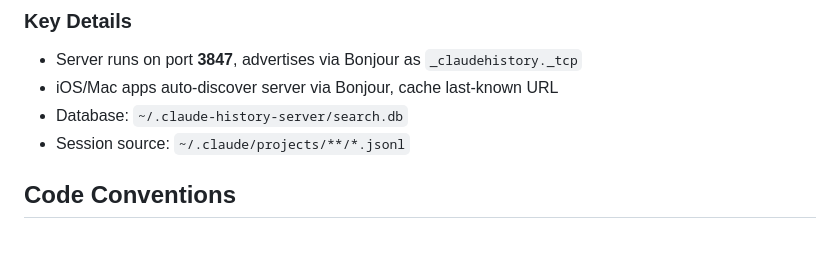
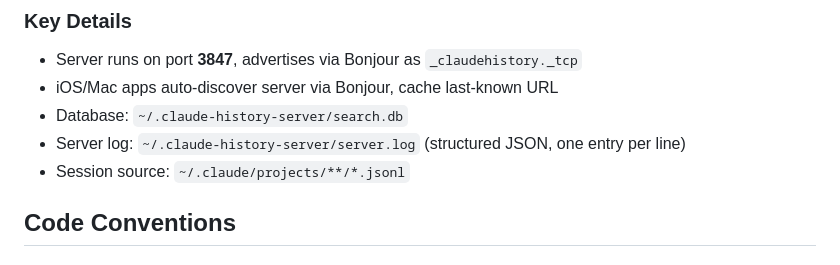
Before and after one commit to huanluu/ClaudeHistorySearch, a Markdown page: CLAUDE.md, the part around the change. Rendered like a GitHub page.

Commit message:
Document server log path in CLAUDE.md
Co-Authored-By: Claude Opus 4.6 (1M context) <noreply@anthropic.com>

```diff
--- a/CLAUDE.md
+++ b/CLAUDE.md
@@ -96,6 +96,7 @@ Features import from `shared/` but never from each other. Cross-feature wiring h
 - Server runs on port **3847**, advertises via Bonjour as `_claudehistory._tcp`
 - iOS/Mac apps auto-discover server via Bonjour, cache last-known URL
 - Database: `~/.claude-history-server/search.db`
+- Server log: `~/.claude-history-server/server.log` (structured JSON, one entry per line)
 - Session source: `~/.claude/projects/**/*.jsonl`
 
 ## Code Conventions
```
